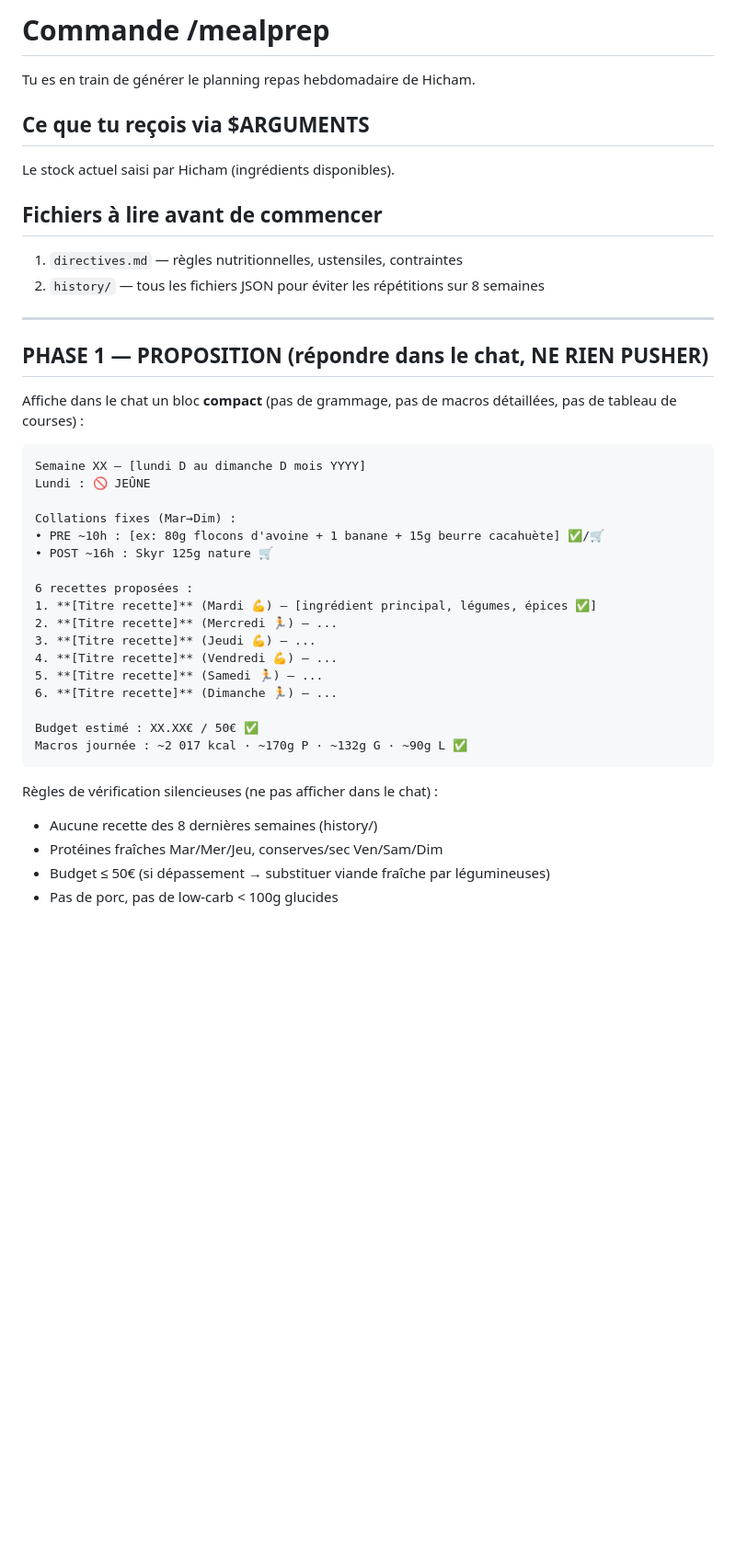
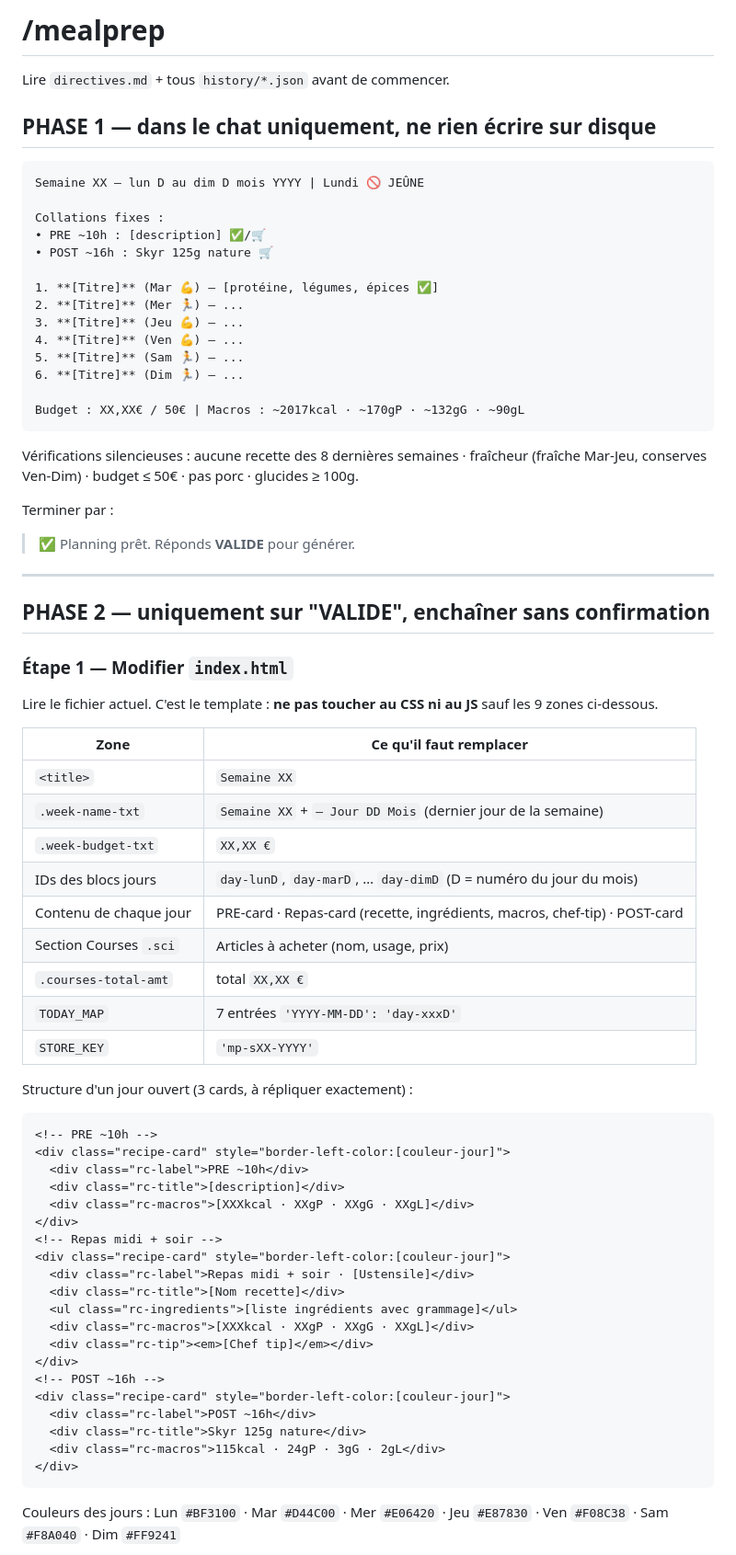
Before and after one commit to Hagaaar/mealprep, a Markdown page: .claude/commands/mealprep.md, the part around one of its changes. Shown at 92% size. Rendered like a GitHub page; blank space fills up the shorter version.

````diff
--- a/.claude/commands/mealprep.md
+++ b/.claude/commands/mealprep.md
@@ -1,43 +1,74 @@
-# Commande /mealprep
+# /mealprep
 
-Tu es en train de générer le planning repas hebdomadaire de Hicham.
+Lire `directives.md` + tous `history/*.json` avant de commencer.
 
-## Ce que tu reçois via $ARGUMENTS
-Le stock actuel saisi par Hicham (ingrédients disponibles).
+## PHASE 1 — dans le chat uniquement, ne rien écrire sur disque
 
-## Fichiers à lire avant de commencer
-1. `directives.md` — règles nutritionnelles, ustensiles, contraintes
-2. `history/` — tous les fichiers JSON pour éviter les répétitions sur 8 semaines
+```
+Semaine XX — lun D au dim D mois YYYY | Lundi 🚫 JEÛNE
+
+Collations fixes :
+• PRE ~10h : [description] ✅/🛒
+• POST ~16h : Skyr 125g nature 🛒
+
+1. **[Titre]** (Mar 💪) — [protéine, légumes, épices ✅]
+2. **[Titre]** (Mer 🏃) — ...
+3. **[Titre]** (Jeu 💪) — ...
+4. **[Titre]** (Ven 💪) — ...
+5. **[Titre]** (Sam 🏃) — ...
+6. **[Titre]** (Dim 🏃) — ...
+
+Budget : XX,XX€ / 50€ | Macros : ~2017kcal · ~170gP · ~132gG · ~90gL
+```
+
+Vérifications silencieuses : aucune recette des 8 dernières semaines · fraîcheur (fraîche Mar-Jeu, conserves Ven-Dim) · budget ≤ 50€ · pas porc · glucides ≥ 100g.
+
+Terminer par :
+> ✅ Planning prêt. Réponds **VALIDE** pour générer.
 
 ---
 
-## PHASE 1 — PROPOSITION (répondre dans le chat, NE RIEN PUSHER)
+## PHASE 2 — uniquement sur "VALIDE", enchaîner sans confirmation
 
-Affiche dans le chat un bloc **compact** (pas de grammage, pas de macros détaillées, pas de tableau de courses) :
+### Étape 1 — Modifier `index.html`
 
-```
-Semaine XX — [lundi D au dimanche D mois YYYY]
-Lundi : 🚫 JEÛNE
+Lire le fichier actuel. C'est le template : **ne pas toucher au CSS ni au JS** sauf les 9 zones ci-dessous.
 
-Collations fixes (Mar→Dim) :
-• PRE ~10h : [ex: 80g flocons d'avoine + 1 banane + 15g beurre cacahuète] ✅/🛒
-• POST ~16h : Skyr 125g nature 🛒
+| Zone | Ce qu'il faut remplacer |
+|------|------------------------|
+| `<title>` | `Semaine XX` |
+| `.week-name-txt` | `Semaine XX` + `— Jour DD Mois` (dernier jour de la semaine) |
+| `.week-budget-txt` | `XX,XX €` |
+| IDs des blocs jours | `day-lunD`, `day-marD`, … `day-dimD` (D = numéro du jour du mois) |
+| Contenu de chaque jour | PRE-card · Repas-card (recette, ingrédients, macros, chef-tip) · POST-card |
+| Section Courses `.sci` | Articles à acheter (nom, usage, prix) |
+| `.courses-total-amt` | total `XX,XX €` |
+| `TODAY_MAP` | 7 entrées `'YYYY-MM-DD': 'day-xxxD'` |
+| `STORE_KEY` | `'mp-sXX-YYYY'` |
 
-6 recettes proposées :
-1. **[Titre recette]** (Mardi 💪) — [ingrédient principal, légumes, épices ✅]
-2. **[Titre recette]** (Mercredi 🏃) — ...
-3. **[Titre recette]** (Jeudi 💪) — ...
-4. **[Titre recette]** (Vendredi 💪) — ...
-5. **[Titre recette]** (Samedi 🏃) — ...
-6. **[Titre recette]** (Dimanche 🏃) — ...
-
-Budget estimé : XX.XX€ / 50€ ✅
-Macros journée : ~2 017 kcal · ~170g P · ~132g G · ~90g L ✅
+Structure d'un jour ouvert (3 cards, à répliquer exactement) :
+```html
+<!-- PRE ~10h -->
+<div class="recipe-card" style="border-left-color:[couleur-jour]">
+  <div class="rc-label">PRE ~10h</div>
+  <div class="rc-title">[description]</div>
+  <div class="rc-macros">[XXXkcal · XXgP · XXgG · XXgL]</div>
+</div>
+<!-- Repas midi + soir -->
+<div class="recipe-card" style="border-left-color:[couleur-jour]">
+  <div class="rc-label">Repas midi + soir · [Ustensile]</div>
+  <div class="rc-title">[Nom recette]</div>
+  <ul class="rc-ingredients">[liste ingrédients avec grammage]</ul>
+  <div class="rc-macros">[XXXkcal · XXgP · XXgG · XXgL]</div>
+  <div class="rc-tip"><em>[Chef tip]</em></div>
+</div>
+<!-- POST ~16h -->
+<div class="recipe-card" style="border-left-color:[couleur-jour]">
+  <div class="rc-label">POST ~16h</div>
+  <div class="rc-title">Skyr 125g nature</div>
+  <div class="rc-macros">115kcal · 24gP · 3gG · 2gL</div>
+</div>
 ```
 
-Règles de vérification silencieuses (ne pas afficher dans le chat) :
-- Aucune recette des 8 dernières semaines (history/)
-- Protéines fraîches Mar/Mer/Jeu, conserves/sec Ven/Sam/Dim
-- Budget ≤ 50€ (si dépassement → substituer viande fraîche par légumineuses)
-- Pas de porc, pas de low-carb < 100g glucides
+Couleurs des jours : Lun `#BF3100` · Mar `#D44C00` · Mer `#E06420` · Jeu `#E87830` · Ven `#F08C38` · Sam `#F8A040` · Dim `#FF9241`
 
````
Also changed, not shown: other parts of .claude/commands/mealprep.md (+29 -102 lines).
